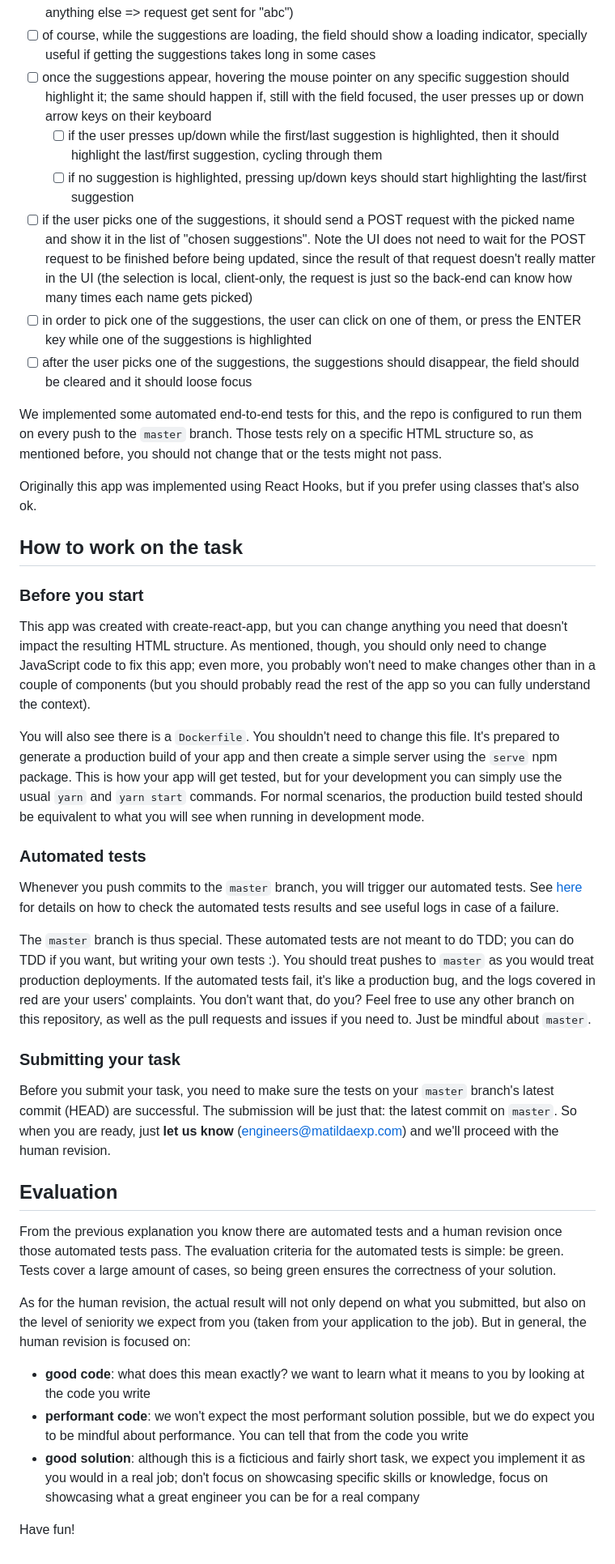
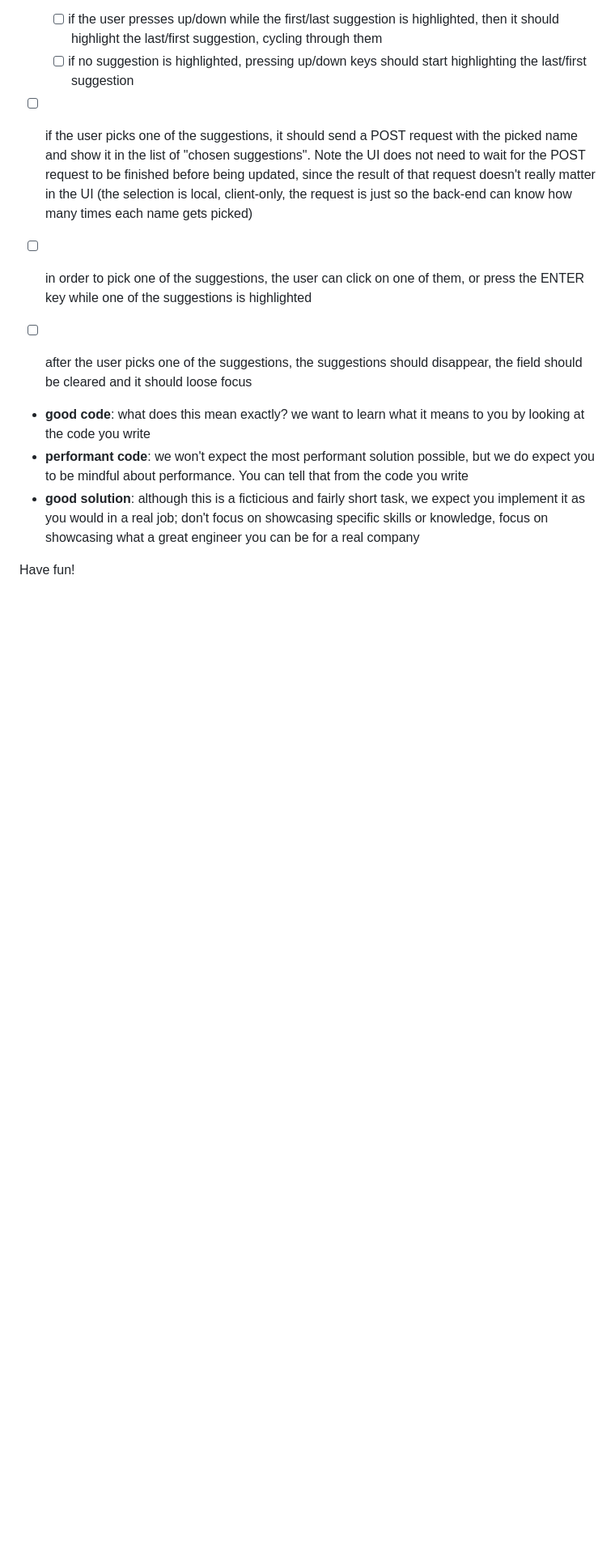
Before and after one commit to paulorom/typeahead, a Markdown page: README.md, the part around the change printed below. Shown: that part at 81% size. GitHub-like rendering; blank space fills up the shorter version.

```diff
--- a/README.md
+++ b/README.md
@@ -20,33 +16,11 @@ When brainstorming how should our Typeahead system work, we had the following id
 - [ ] in order to pick one of the suggestions, the user can click on one of them, or press the ENTER key while one of the suggestions is highlighted
 - [ ] after the user picks one of the suggestions, the suggestions should disappear, the field should be cleared and it should loose focus
 
-We implemented some automated end-to-end tests for this, and the repo is configured to run them on every push to the `master` branch. Those tests rely on a specific HTML structure so, as mentioned before, you should not change that or the tests might not pass.
 
-Originally this app was implemented using React Hooks, but if you prefer using classes that's also ok.
 
-## How to work on the task
 
-### Before you start
 
-This app was created with create-react-app, but you can change anything you need that doesn't impact the resulting HTML structure. As mentioned, though, you should only need to change JavaScript code to fix this app; even more, you probably won't need to make changes other than in a couple of components (but you should probably read the rest of the app so you can fully understand the context).
 
-You will also see there is a `Dockerfile`. You shouldn't need to change this file. It's prepared to generate a production build of your app and then create a simple server using the `serve` npm package. This is how your app will get tested, but for your development you can simply use the usual `yarn` and `yarn start` commands. For normal scenarios, the production build tested should be equivalent to what you will see when running in development mode.
-
-### Automated tests
-
-Whenever you push commits to the `master` branch, you will trigger our automated tests. See [here](https://github.com/matilda-applicants/common-tasks-instructions/wiki/Automatic-task-validation) for details on how to check the automated tests results and see useful logs in case of a failure.
-
-The `master` branch is thus special. These automated tests are not meant to do TDD; you can do TDD if you want, but writing your own tests :). You should treat pushes to `master` as you would treat production deployments. If the automated tests fail, it's like a production bug, and the logs covered in red are your users' complaints. You don't want that, do you? Feel free to use any other branch on this repository, as well as the pull requests and issues if you need to. Just be mindful about `master`.
-
-### Submitting your task
-
-Before you submit your task, you need to make sure the tests on your `master` branch's latest commit (HEAD) are successful. The submission will be just that: the latest commit on `master`. So when you are ready, just **let us know** (engineers@matildaexp.com) and we'll proceed with the human revision.
-
-## Evaluation
-
-From the previous explanation you know there are automated tests and a human revision once those automated tests pass. The evaluation criteria for the automated tests is simple: be green. Tests cover a large amount of cases, so being green ensures the correctness of your solution.
-
-As for the human revision, the actual result will not only depend on what you submitted, but also on the level of seniority we expect from you (taken from your application to the job). But in general, the human revision is focused on:
 
 - **good code**: what does this mean exactly? we want to learn what it means to you by looking at the code you write
 - **performant code**: we won't expect the most performant solution possible, but we do expect you to be mindful about performance. You can tell that from the code you write
```
Also changed, not shown: other parts of README.md (+0 -4 lines).
